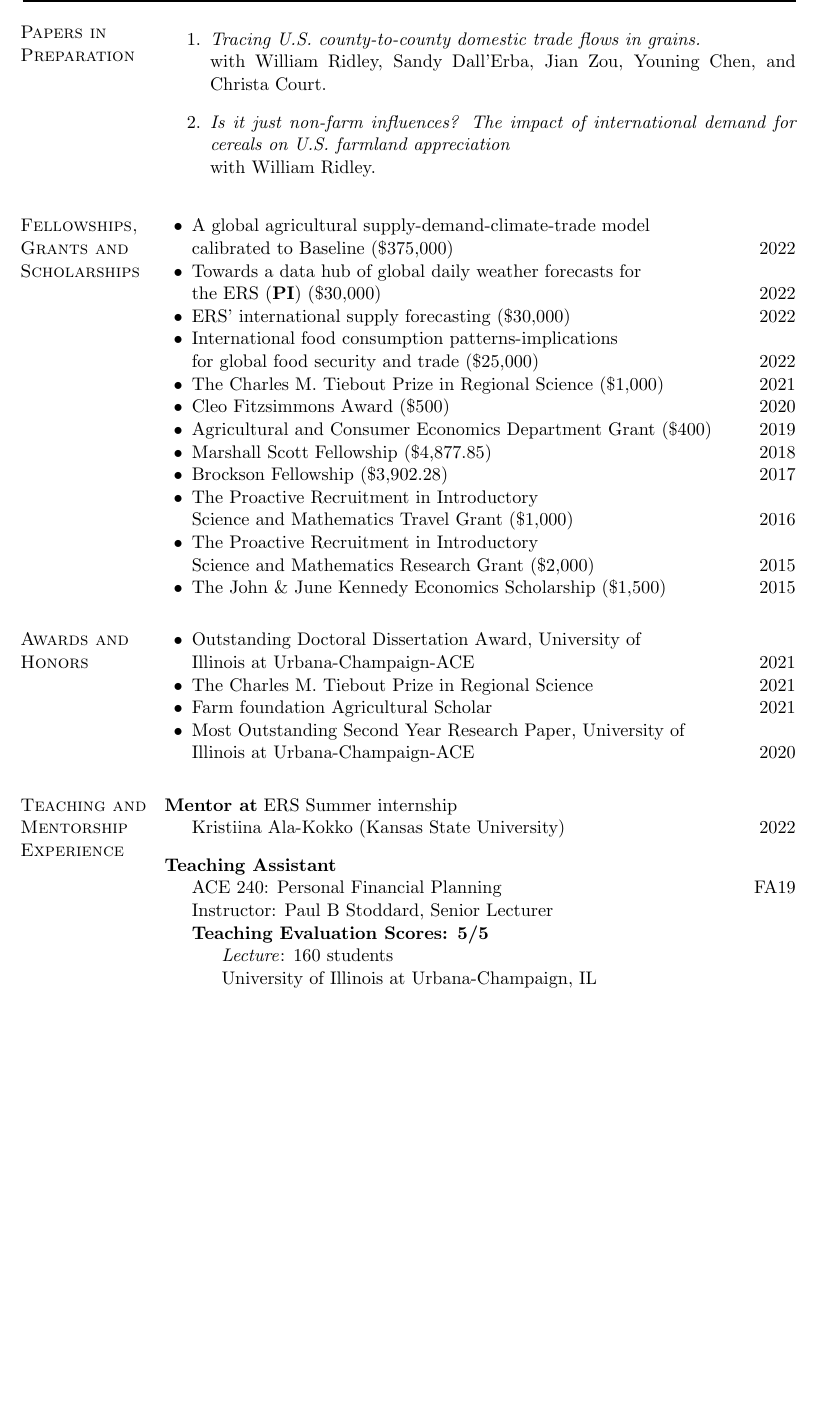
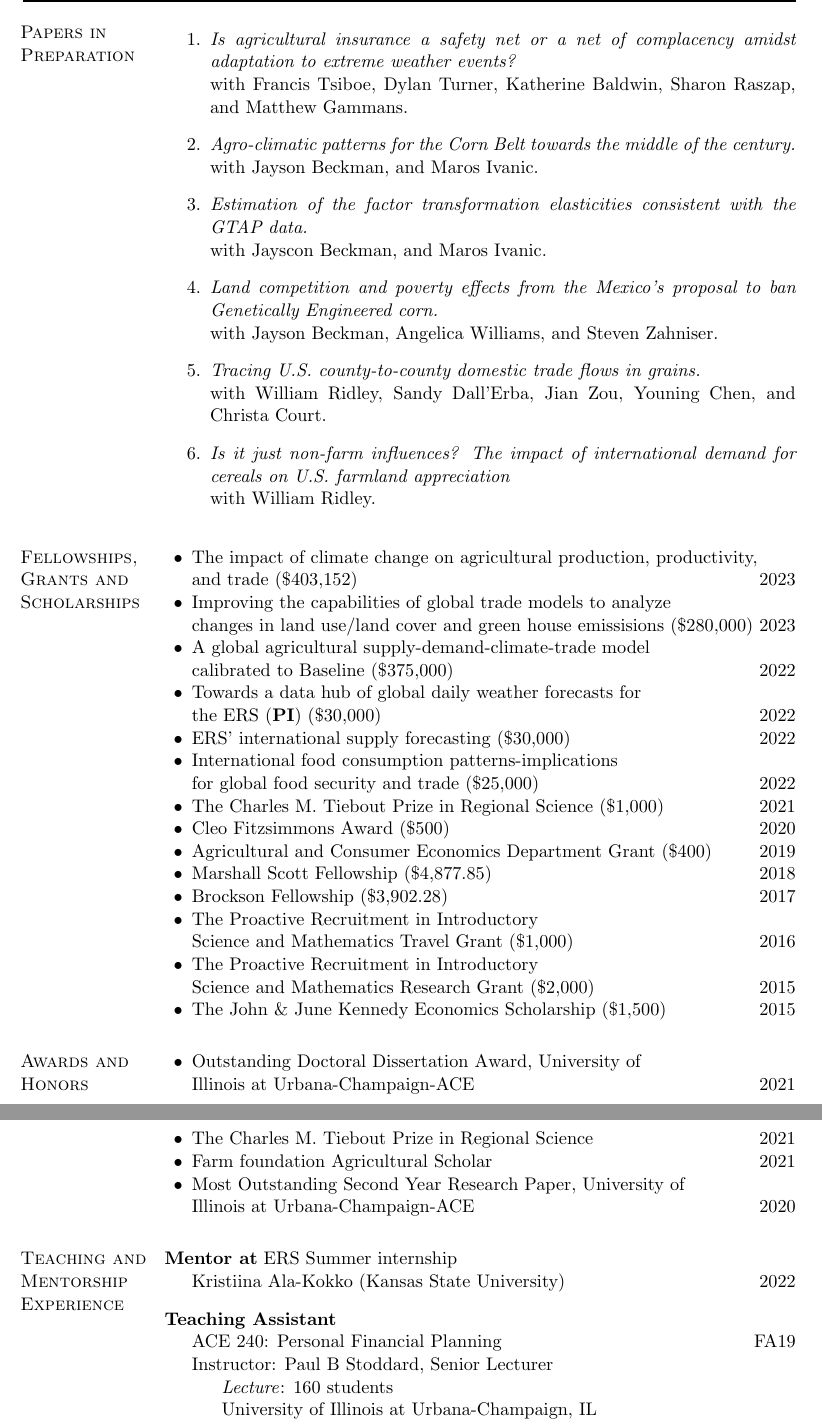
Before and after one commit to noejn2/noejn2.github.io, a LaTeX CV (cv/cv_nava.tex): part of page 3 of 5 before the commit and two parts of pages 3 and 4 of 6 after it, the two joined at a grey line, cut at the place of the change, the shorter picture padded with empty space. Compiled offline with pdfLaTeX.

Commit message:
July update

```diff
--- a/cv/cv_nava.tex
+++ b/cv/cv_nava.tex
@@ -372,6 +372,18 @@ Citizenship: United States of America and México      & \\
 
 \begin{bibsection}
 
+	\item {\textit{Is agricultural insurance a safety net or a net of complacency amidst adaptation to extreme weather events?}}
+	\\with Francis Tsiboe, Dylan Turner, Katherine Baldwin, Sharon Raszap, and Matthew Gammans.
+
+	\item {\textit{Agro-climatic patterns for the Corn Belt towards the middle of the century.}}
+	\\with Jayson Beckman, and Maros Ivanic.
+
+	\item {\textit{Estimation of the factor transformation elasticities consistent with the GTAP data.}}
+	\\with Jayscon Beckman, and Maros Ivanic.
+
+	\item {\textit{Land competition and poverty effects from the Mexico's proposal to ban Genetically Engineered corn.}}
+	\\with Jayson Beckman, Angelica Williams, and Steven Zahniser.
+
 	\item {\textit{Tracing U.S. county-to-county domestic trade flows in grains.}}
 	\\with William Ridley, Sandy Dall'Erba, Jian Zou, Youning Chen, and Christa Court.
 
@@ -390,6 +402,14 @@ Citizenship: United States of America and México      & \\
 %%%%%%%%%%%%%%%%%%%%%%%%%%%%%%%%%%%%%%
 
 \begin{innerlist}
+	\item The impact of climate change on agricultural production, productivity, \\
+	and trade (\$403,152)
+	\hfill 2023
+
+	\item Improving the capabilities of global trade models to analyze \\
+	changes in land use/land cover and green house emissisions (\$280,000)
+	\hfill 2023
+
 	\item A global agricultural supply-demand-climate-trade model \\
 	calibrated to Baseline  (\$375,000)
 	\hfill 2022
@@ -472,8 +492,7 @@ Citizenship: United States of America and México      & \\
 \textbf{Teaching Assistant}
 \begin{innerlist}
 	\item[] ACE 240: Personal Financial Planning \hfill FA19
-	\item[] Instructor: Paul B Stoddard, Senior Lecturer
-	\item[] \textbf{Teaching Evaluation Scores: 5/5} \\
+	\item[] Instructor: Paul B Stoddard, Senior Lecturer \\
 	\hspace*{0.5cm} \textit{Lecture}: 160 students \\
 	\hspace*{0.5cm} University of Illinois at Urbana-Champaign, IL \\
 	\hspace*{0.5cm} Undergraduate Credit: 4 Hours. \\
```
Also changed, not shown: cv/cv_nava.pdf, cv/cv_nava.tex (6 more changed lines).
